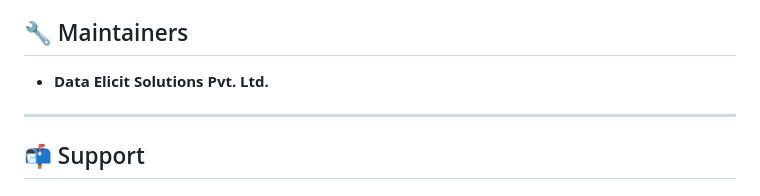
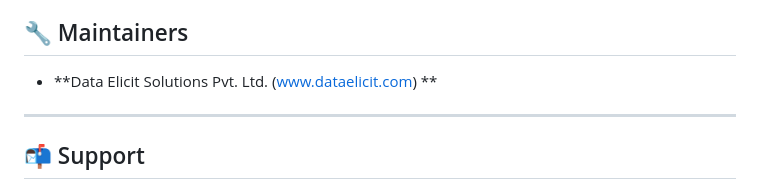
Before and after one commit to DataElicitSolutions/DSManagement, a Markdown page: README.md, the part around the change. GitHub-like rendering.

```diff
--- a/README.md
+++ b/README.md
@@ -95,7 +95,7 @@ For details, see the [GNU Affero General Public License](https://www.gnu.org/lic
 - **Bhavik Bhalodia**
 
 ## 🔧 Maintainers
-- **Data Elicit Solutions Pvt. Ltd.**
+- **Data Elicit Solutions Pvt. Ltd. (www.dataelicit.com) **
 
 ---
 ## 📬 Support
```
